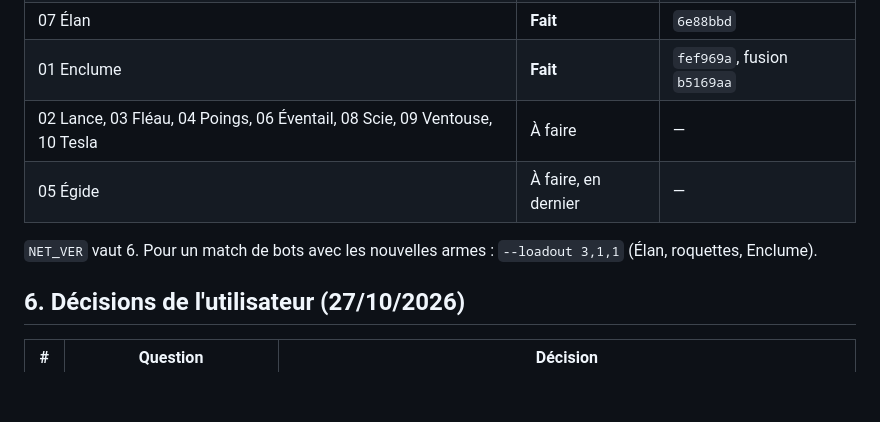
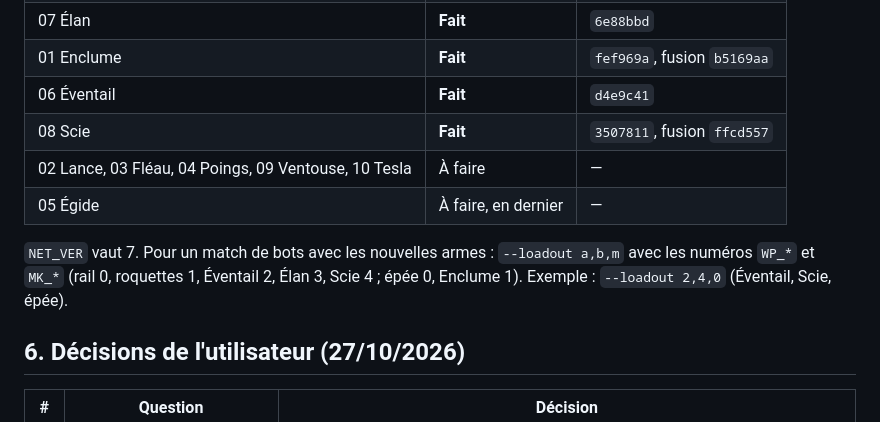
Before and after one commit to void19845/velocity, a Markdown page: docs/armes/PLAN.md, the part around the change. Drawn GitHub-style; blank space fills up the shorter version.

Commit message:
Plan des armes : Eventail et Scie faits
Co-Authored-By: Claude Opus 5.5 <noreply@anthropic.com>

```diff
--- a/docs/armes/PLAN.md
+++ b/docs/armes/PLAN.md
@@ -137,10 +137,12 @@ L'Égide impose que chaque arme teste le bouclier avant d'infliger des dégâts
 | 00 Infra : loadout, jauges, cellules | **Fait** | `3388cd6` |
 | 07 Élan | **Fait** | `6e88bbd` |
 | 01 Enclume | **Fait** | `fef969a`, fusion `b5169aa` |
-| 02 Lance, 03 Fléau, 04 Poings, 06 Éventail, 08 Scie, 09 Ventouse, 10 Tesla | À faire | — |
+| 06 Éventail | **Fait** | `d4e9c41` |
+| 08 Scie | **Fait** | `3507811`, fusion `ffcd557` |
+| 02 Lance, 03 Fléau, 04 Poings, 09 Ventouse, 10 Tesla | À faire | — |
 | 05 Égide | À faire, en dernier | — |
 
-`NET_VER` vaut 6. Pour un match de bots avec les nouvelles armes : `--loadout 3,1,1` (Élan, roquettes, Enclume).
+`NET_VER` vaut 7. Pour un match de bots avec les nouvelles armes : `--loadout a,b,m` avec les numéros `WP_*` et `MK_*` (rail 0, roquettes 1, Éventail 2, Élan 3, Scie 4 ; épée 0, Enclume 1). Exemple : `--loadout 2,4,0` (Éventail, Scie, épée).
 
 ## 6. Décisions de l'utilisateur (27/10/2026)
 
```
